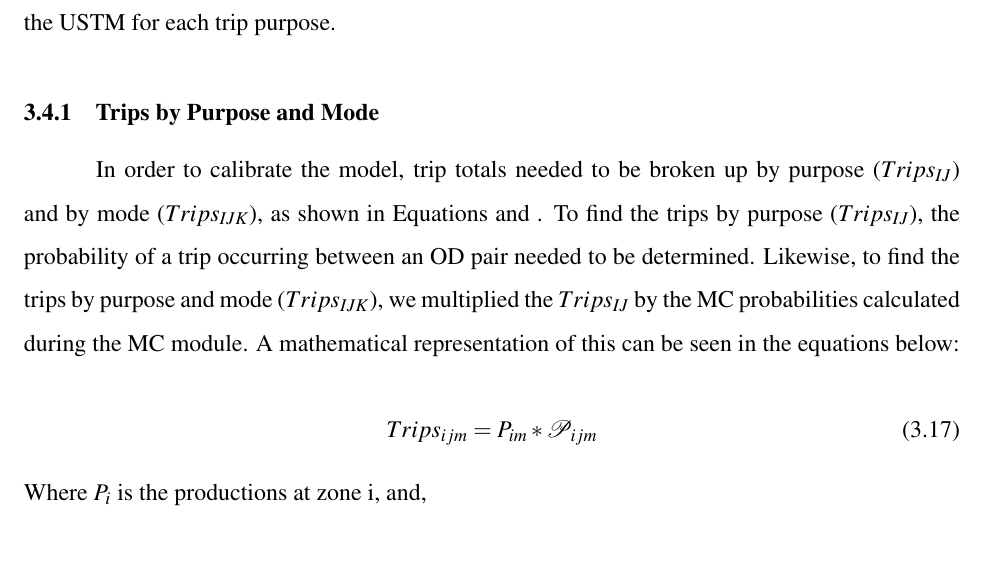
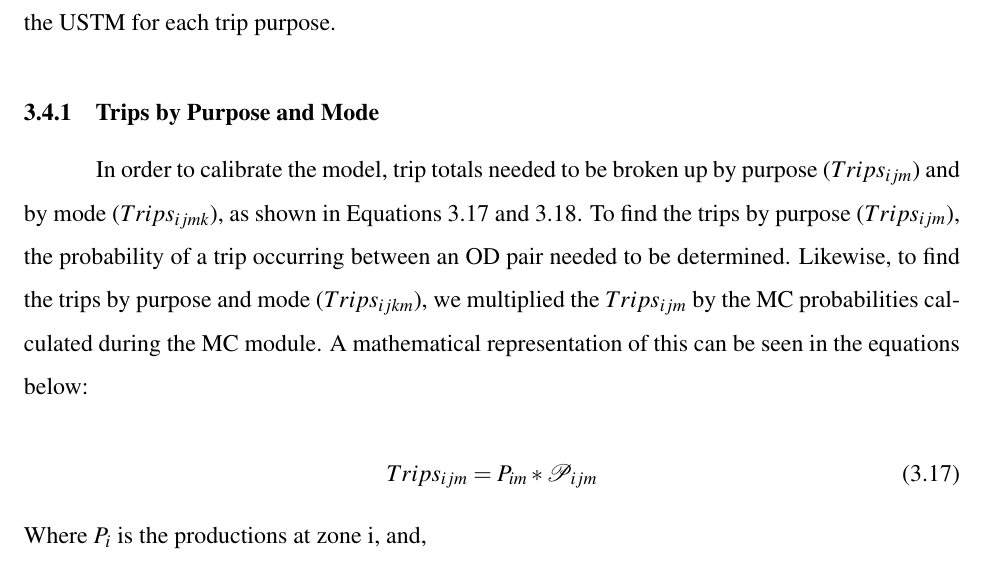
Before and after one commit to barnesmaxmax/resiliency_thesis, a LaTeX thesis (BYU_ME_Thesis_Template 2/master.tex, which reads BYU_ME_Thesis_Template 2/chapter3.tex): part of page 47 of 70, cut so that both start at the same text. Compiled offline with pdfLaTeX.

Commit message:
Cleanup more equations

```diff
--- a/BYU_ME_Thesis_Template 2/chapter3.tex
+++ b/BYU_ME_Thesis_Template 2/chapter3.tex
@@ -540,11 +540,11 @@ USTM for each trip purpose.
 \subsection{Trips by Purpose and Mode}
 
 In order to calibrate the model, trip totals needed to be broken up by purpose
-(\(Trips_{IJ}\)) and by mode (\(Trips_{IJK}\)), as shown in Equations
-\label{eqn:ij} and \label{eqn:ijk}. To find the trips by purpose
-(\(Trips_{IJ}\)), the probability of a trip occurring between an OD pair needed to
-be determined. Likewise, to find the trips by purpose and mode (\(Trips_{IJK}\)),
-we multiplied the \(Trips_{IJ}\) by the MC probabilities calculated during the MC
+(\(Trips_{ijm}\)) and by mode (\(Trips_{ijmk}\)), as shown in Equations
+\ref{eqn:ij} and \ref{eqn:ijk}. To find the trips by purpose
+(\(Trips_{ijm}\)), the probability of a trip occurring between an OD pair needed to
+be determined. Likewise, to find the trips by purpose and mode (\(Trips_{ijkm}\)),
+we multiplied the \(Trips_{ijm}\) by the MC probabilities calculated during the MC
 module. A mathematical representation of this can be seen in the equations
 below:
 
```
